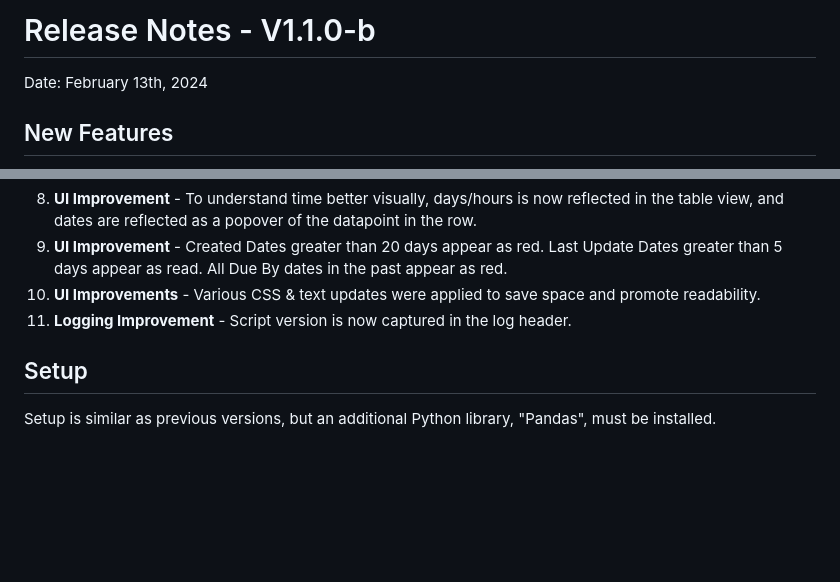
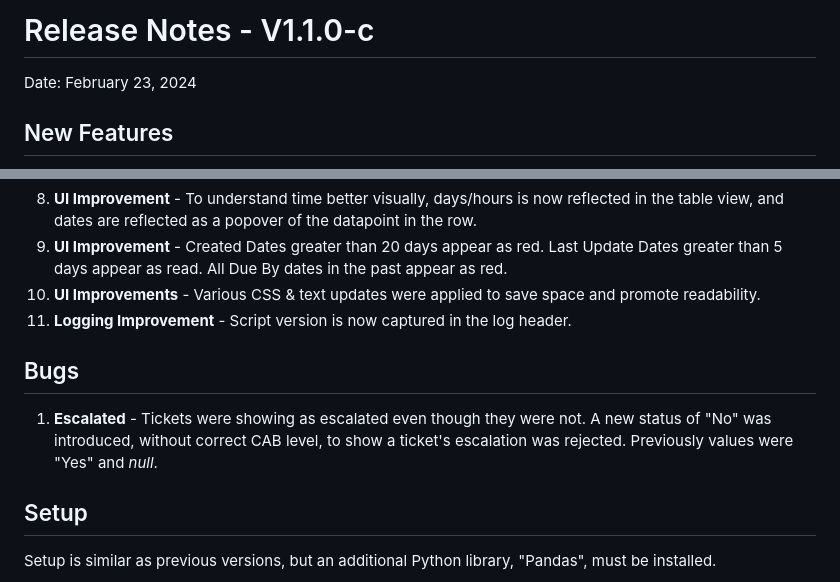
Before and after one commit to lohmancorp/fsc-suite, a Markdown page: release_notes/fsc-suite-v1.1.0.md, 2 parts joined by grey strips. Drawn GitHub-style; blank space fills up the shorter version.

Commit message:
Update fsc-suite-v1.1.0.md
Fixed Escalated Bug

```diff
--- a/release_notes/fsc-suite-v1.1.0.md
+++ b/release_notes/fsc-suite-v1.1.0.md
@@ -1,5 +1,5 @@
-# Release Notes - V1.1.0-b
-Date: February 13th, 2024
+# Release Notes - V1.1.0-c
+Date: February 23, 2024
 
 ## New Features
 
@@ -27,6 +27,9 @@ Date: February 13th, 2024
 10. **UI Improvements** - Various CSS & text updates were applied to save space and promote readability.
 11. **Logging Improvement** - Script version is now captured in the log header.
 
+## Bugs
+1. **Escalated** - Tickets were showing as escalated even though they were not.  A new status of "No" was introduced, without correct CAB level, to show a ticket's escalation was rejected.  Previously values were "Yes" and _null_.
+
 ## Setup
 Setup is similar as previous versions, but an additional Python library, "Pandas", must be installed.
 
```
